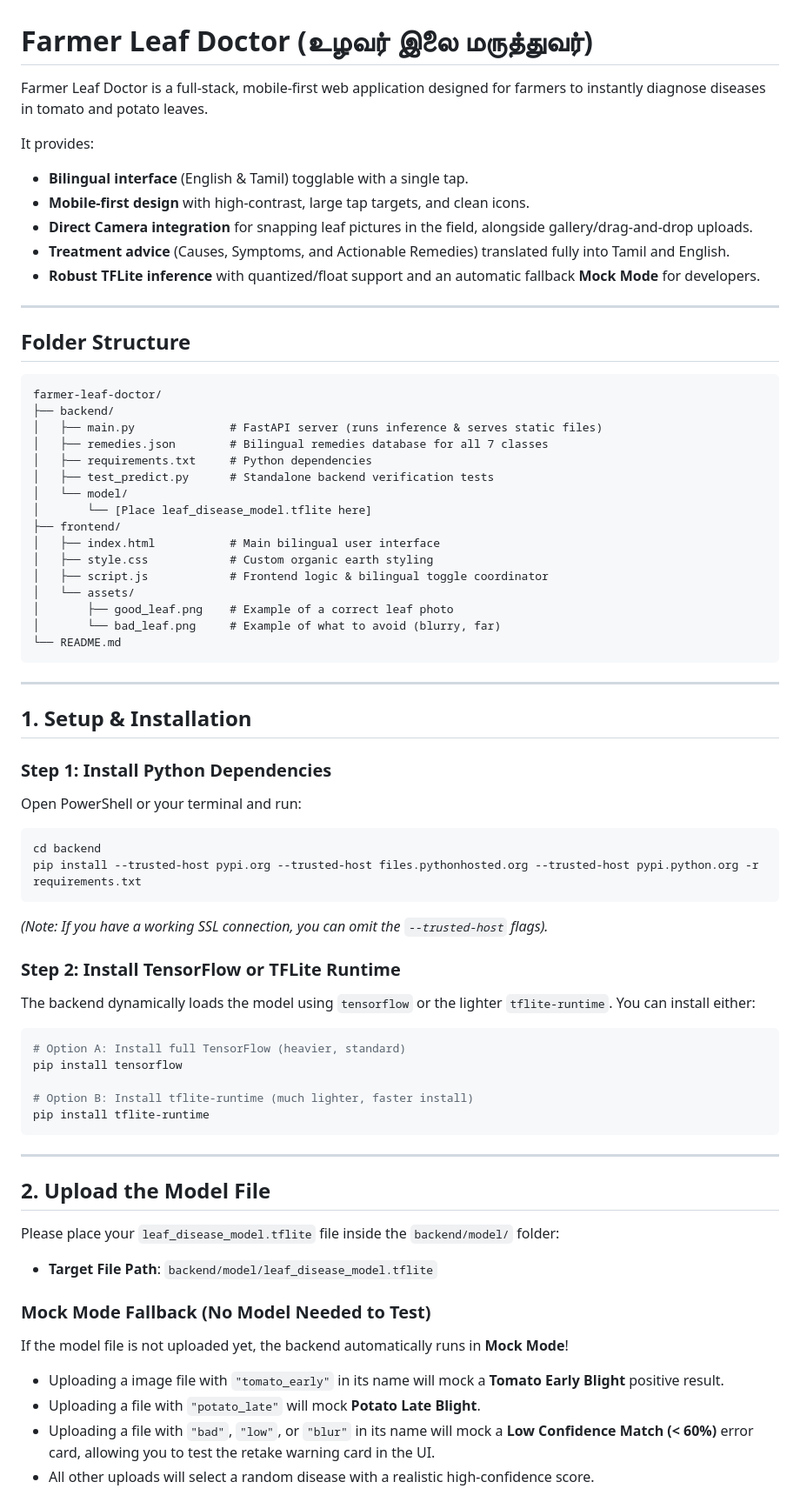
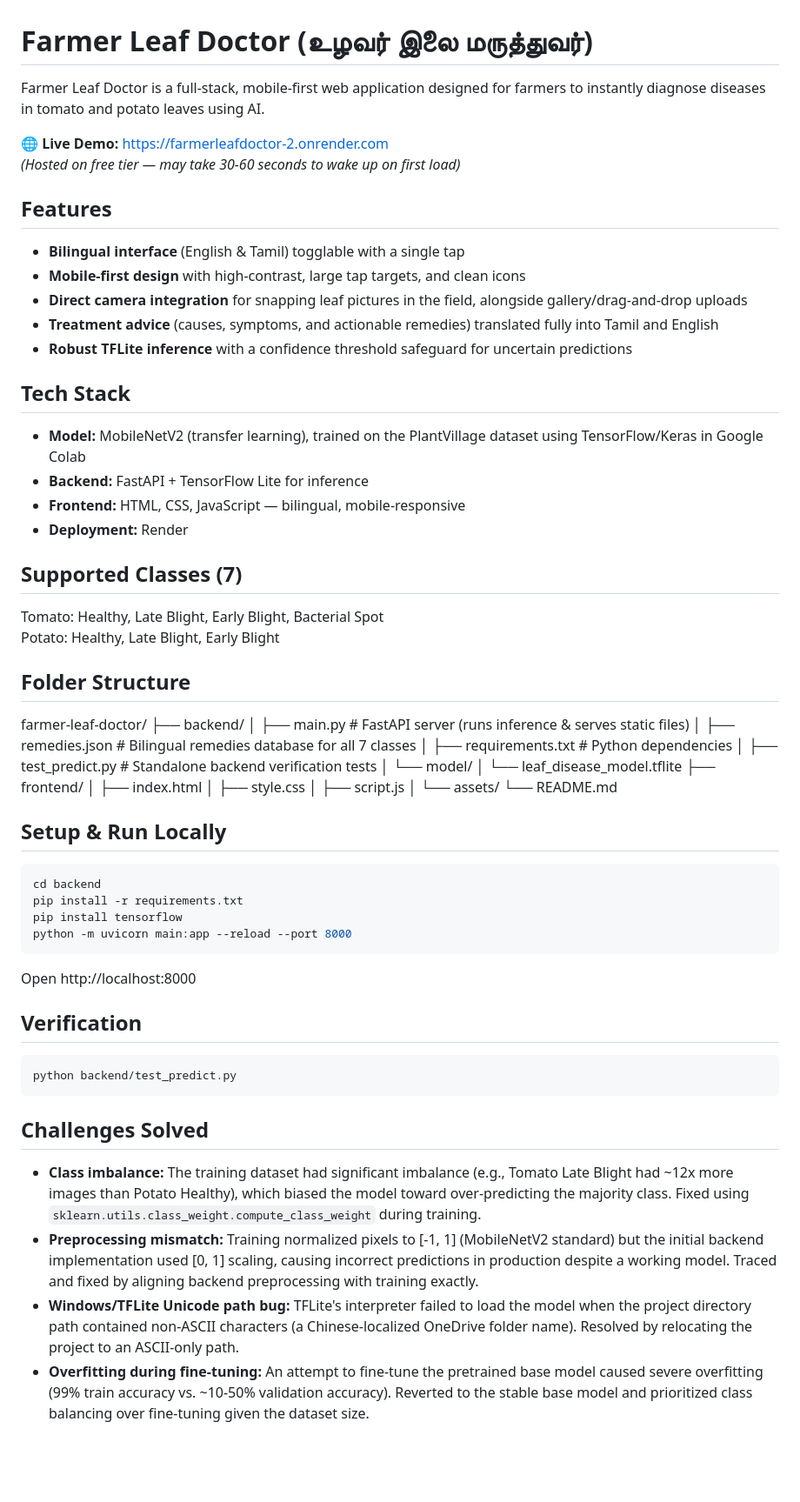
Before and after one commit to Sanjay-06-16/FarmerLeafDoctor, a Markdown page: README.md, the part around one of its changes. Shown at 87% size. Rendered like a GitHub page; blank space fills up the shorter version.

Commit message:
Revise README for improved details and features
Updated README to enhance clarity and add new features.

````diff
--- a/README.md
+++ b/README.md
@@ -1,19 +1,31 @@
 # Farmer Leaf Doctor (உழவர் இலை மருத்துவர்)
 
-Farmer Leaf Doctor is a full-stack, mobile-first web application designed for farmers to instantly diagnose diseases in tomato and potato leaves.
+Farmer Leaf Doctor is a full-stack, mobile-first web application designed for farmers to instantly diagnose diseases in tomato and potato leaves using AI.
 
-It provides:
-- **Bilingual interface** (English & Tamil) togglable with a single tap.
-- **Mobile-first design** with high-contrast, large tap targets, and clean icons.
-- **Direct Camera integration** for snapping leaf pictures in the field, alongside gallery/drag-and-drop uploads.
-- **Treatment advice** (Causes, Symptoms, and Actionable Remedies) translated fully into Tamil and English.
-- **Robust TFLite inference** with quantized/float support and an automatic fallback **Mock Mode** for developers.
+🌐 **Live Demo:** https://farmerleafdoctor-2.onrender.com
+*(Hosted on free tier — may take 30-60 seconds to wake up on first load)*
 
----
+## Features
+
+- **Bilingual interface** (English & Tamil) togglable with a single tap
+- **Mobile-first design** with high-contrast, large tap targets, and clean icons
+- **Direct camera integration** for snapping leaf pictures in the field, alongside gallery/drag-and-drop uploads
+- **Treatment advice** (causes, symptoms, and actionable remedies) translated fully into Tamil and English
+- **Robust TFLite inference** with a confidence threshold safeguard for uncertain predictions
+
+## Tech Stack
+
+- **Model:** MobileNetV2 (transfer learning), trained on the PlantVillage dataset using TensorFlow/Keras in Google Colab
+- **Backend:** FastAPI + TensorFlow Lite for inference
+- **Frontend:** HTML, CSS, JavaScript — bilingual, mobile-responsive
+- **Deployment:** Render
+
+## Supported Classes (7)
+Tomato: Healthy, Late Blight, Early Blight, Bacterial Spot
+Potato: Healthy, Late Blight, Early Blight
 
 ## Folder Structure
 
-```text
 farmer-leaf-doctor/
 ├── backend/
 │   ├── main.py              # FastAPI server (runs inference & serves static files)
@@ -21,50 +33,33 @@ farmer-leaf-doctor/
 │   ├── requirements.txt     # Python dependencies
 │   ├── test_predict.py      # Standalone backend verification tests
 │   └── model/
-│       └── [Place leaf_disease_model.tflite here]
+│       └── leaf_disease_model.tflite
 ├── frontend/
-│   ├── index.html           # Main bilingual user interface
-│   ├── style.css            # Custom organic earth styling
-│   ├── script.js            # Frontend logic & bilingual toggle coordinator
+│   ├── index.html
+│   ├── style.css
+│   ├── script.js
 │   └── assets/
-│       ├── good_leaf.png    # Example of a correct leaf photo
-│       └── bad_leaf.png     # Example of what to avoid (blurry, far)
 └── README.md
+
+## Setup & Run Locally
+
+```bash
+cd backend
+pip install -r requirements.txt
+pip install tensorflow
+python -m uvicorn main:app --reload --port 8000
+```
+Open http://localhost:8000
+
+## Verification
+```bash
+python backend/test_predict.py
 ```
 
----
+## Challenges Solved
 
-## 1. Setup & Installation
+- **Class imbalance:** The training dataset had significant imbalance (e.g., Tomato Late Blight had ~12x more images than Potato Healthy), which biased the model toward over-predicting the majority class. Fixed using `sklearn.utils.class_weight.compute_class_weight` during training.
+- **Preprocessing mismatch:** Training normalized pixels to [-1, 1] (MobileNetV2 standard) but the initial backend implementation used [0, 1] scaling, causing incorrect predictions in production despite a working model. Traced and fixed by aligning backend preprocessing with training exactly.
+- **Windows/TFLite Unicode path bug:** TFLite's interpreter failed to load the model when the project directory path contained non-ASCII characters (a Chinese-localized OneDrive folder name). Resolved by relocating the project to an ASCII-only path.
+- **Overfitting during fine-tuning:** An attempt to fine-tune the pretrained base model caused severe overfitting (99% train accuracy vs. ~10-50% validation accuracy). Reverted to the stable base model and prioritized class balancing over fine-tuning given the dataset size.
 
-### Step 1: Install Python Dependencies
-Open PowerShell or your terminal and run:
-```powershell
-cd backend
-pip install --trusted-host pypi.org --trusted-host files.pythonhosted.org --trusted-host pypi.python.org -r requirements.txt
-```
-*(Note: If you have a working SSL connection, you can omit the `--trusted-host` flags).*
-
-### Step 2: Install TensorFlow or TFLite Runtime
-The backend dynamically loads the model using `tensorflow` or the lighter `tflite-runtime`. You can install either:
-```powershell
-# Option A: Install full TensorFlow (heavier, standard)
-pip install tensorflow
-
-# Option B: Install tflite-runtime (much lighter, faster install)
-pip install tflite-runtime
-```
-
----
-
-## 2. Upload the Model File
-
-Please place your `leaf_disease_model.tflite` file inside the `backend/model/` folder:
-- **Target File Path**: `backend/model/leaf_disease_model.tflite`
-
-### Mock Mode Fallback (No Model Needed to Test)
-If the model file is not uploaded yet, the backend automatically runs in **Mock Mode**!
-- Uploading a image file with `"tomato_early"` in its name will mock a **Tomato Early Blight** positive result.
-- Uploading a file with `"potato_late"` will mock **Potato Late Blight**.
-- Uploading a file with `"bad"`, `"low"`, or `"blur"` in its name will mock a **Low Confidence Match (< 60%)** error card, allowing you to test the retake warning card in the UI.
-- All other uploads will select a random disease with a realistic high-confidence score.
-
````
Also changed, not shown: other parts of README.md (+3 -24 lines).
